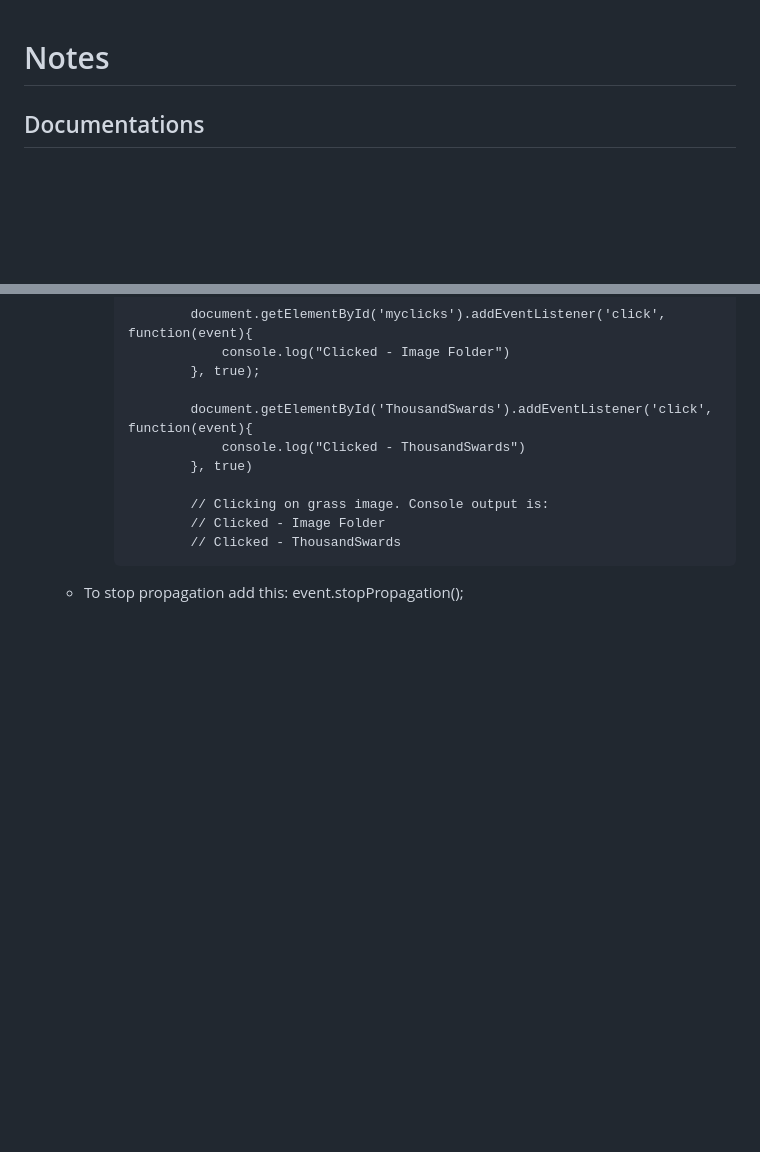
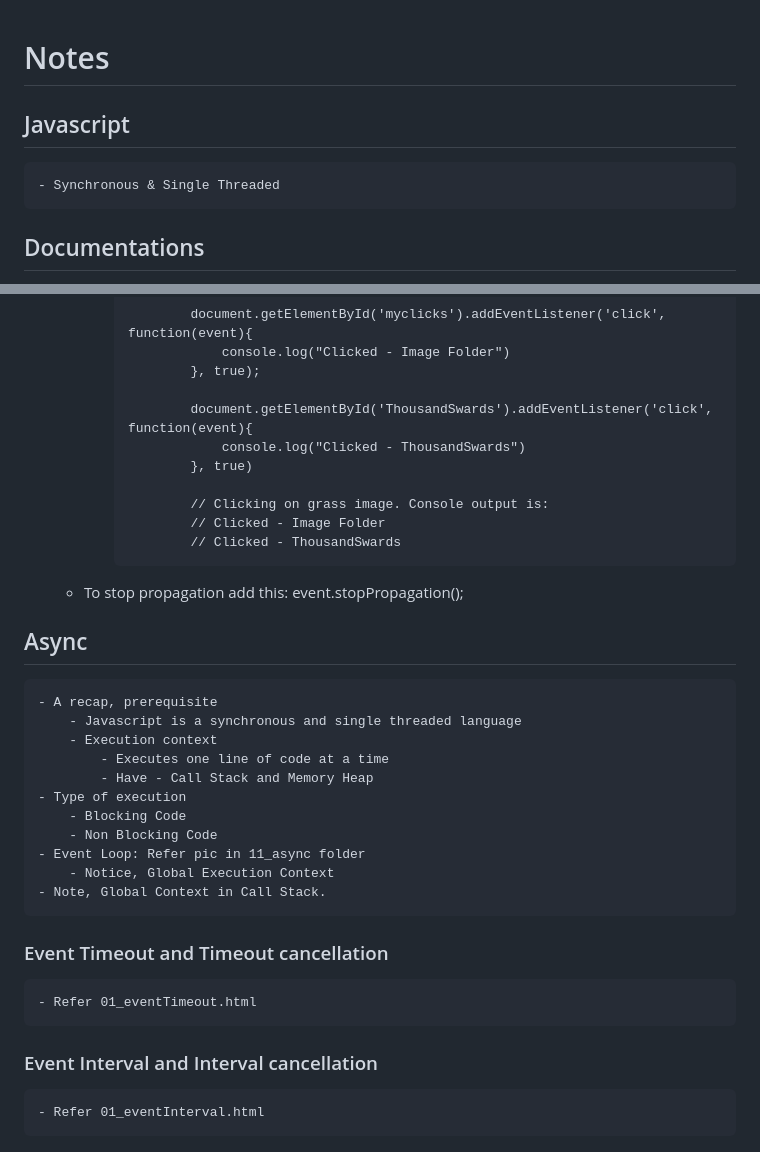
Before and after one commit to barunkumar04/practice-javascript, a Markdown page: README.md, 2 parts joined by grey strips. Rendered like a GitHub page; blank space fills up the shorter version.

Commit message:
Event interval and timeout

````diff
--- a/README.md
+++ b/README.md
@@ -1,4 +1,7 @@
 # Notes
+
+## Javascript
+    - Synchronous & Single Threaded
 
 ## Documentations
 
@@ -223,3 +226,22 @@ Refer DOM_Tree.html files
                     // Clicked - ThousandSwards
              ```
     - To stop propagation add this: event.stopPropagation();
+
+## Async
+    - A recap, prerequisite
+        - Javascript is a synchronous and single threaded language
+        - Execution context
+            - Executes one line of code at a time
+            - Have - Call Stack and Memory Heap
+    - Type of execution
+        - Blocking Code
+        - Non Blocking Code
+    - Event Loop: Refer pic in 11_async folder
+        - Notice, Global Execution Context
+    - Note, Global Context in Call Stack.
+
+### Event Timeout and Timeout cancellation
+    - Refer 01_eventTimeout.html
+
+### Event Interval and Interval cancellation
+    - Refer 01_eventInterval.html
````
